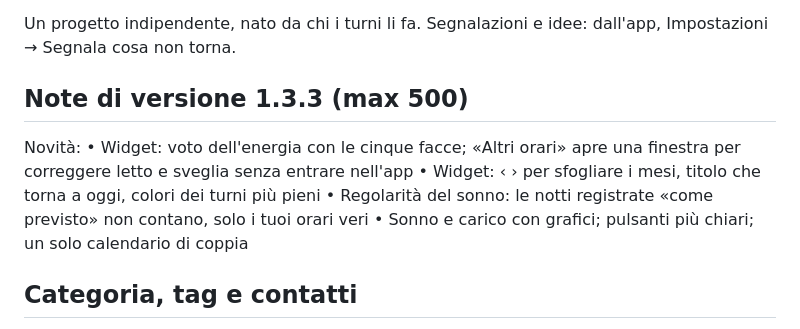
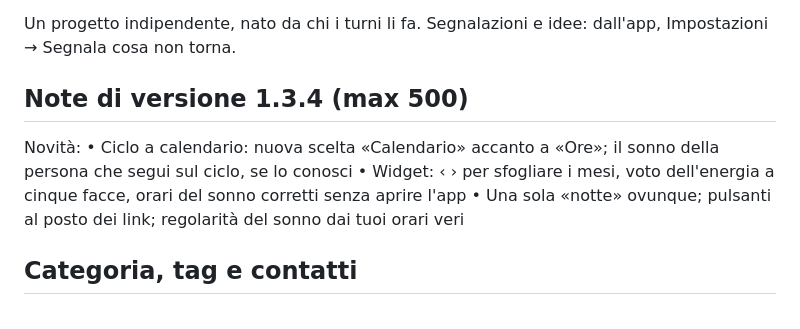
Before and after one commit to davbenx/laggy, a Markdown page: docs/play/scheda.md, the part around the change. Drawn GitHub-style.

Commit message:
Note di versione 1.3.4
Co-Authored-By: Claude Sonnet 5.5 <noreply@anthropic.com>
Claude-Session: https://claude.ai/code/session_01R7d13vswTViiovv4LeTsYc

```diff
--- a/docs/play/scheda.md
+++ b/docs/play/scheda.md
@@ -66,12 +66,11 @@ Notturnisti dà indicazioni generali di benessere e organizzazione basate sulla
 
 Un progetto indipendente, nato da chi i turni li fa. Segnalazioni e idee: dall'app, Impostazioni → Segnala cosa non torna.
 
-## Note di versione 1.3.3 (max 500)
+## Note di versione 1.3.4 (max 500)
 Novità:
-• Widget: voto dell'energia con le cinque facce; «Altri orari» apre una finestra per correggere letto e sveglia senza entrare nell'app
-• Widget: ‹ › per sfogliare i mesi, titolo che torna a oggi, colori dei turni più pieni
-• Regolarità del sonno: le notti registrate «come previsto» non contano, solo i tuoi orari veri
-• Sonno e carico con grafici; pulsanti più chiari; un solo calendario di coppia
+• Ciclo a calendario: nuova scelta «Calendario» accanto a «Ore»; il sonno della persona che segui sul ciclo, se lo conosci
+• Widget: ‹ › per sfogliare i mesi, voto dell'energia a cinque facce, orari del sonno corretti senza aprire l'app
+• Una sola «notte» ovunque; pulsanti al posto dei link; regolarità del sonno dai tuoi orari veri
 
 ## Categoria, tag e contatti
 - Categoria: Salute e fitness
```
